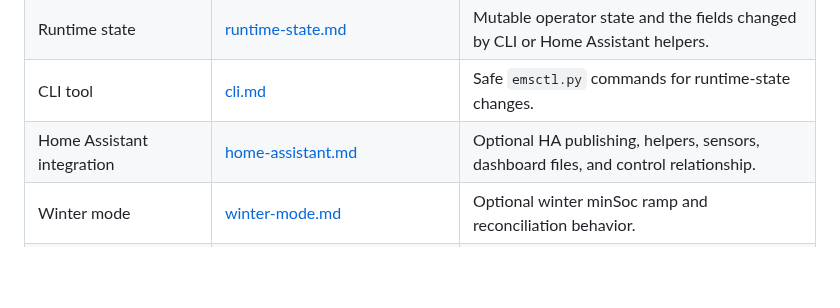
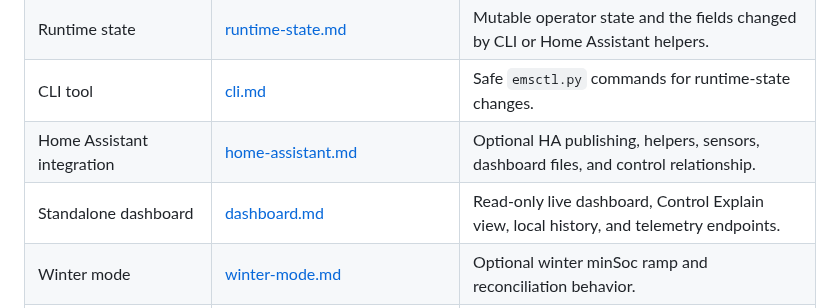
Before and after one commit to basecubedev/ems-solarflow-api-control, a Markdown page: docs/README.md, the part around the change. GitHub-like rendering; blank space fills up the shorter version.

Commit message:
local dashboard control

```diff
--- a/docs/README.md
+++ b/docs/README.md
@@ -14,6 +14,7 @@ Start here:
 | Runtime state | [runtime-state.md](runtime-state.md) | Mutable operator state and the fields changed by CLI or Home Assistant helpers. |
 | CLI tool | [cli.md](cli.md) | Safe `emsctl.py` commands for runtime-state changes. |
 | Home Assistant integration | [home-assistant.md](home-assistant.md) | Optional HA publishing, helpers, sensors, dashboard files, and control relationship. |
+| Standalone dashboard | [dashboard.md](dashboard.md) | Read-only live dashboard, Control Explain view, local history, and telemetry endpoints. |
 | Winter mode | [winter-mode.md](winter-mode.md) | Optional winter minSoc ramp and reconciliation behavior. |
 | Safety model | [safety.md](safety.md) | Hardware-write gates, dry-run behavior, and staged validation. |
 | Troubleshooting | [troubleshooting.md](troubleshooting.md) | Common symptoms, relevant events, and links back to detail pages. |
```
Also changed, not shown: docs/dashboard.md (+7 -0 lines), docs/assets/control-explain-demo.jpg (added), 11 other files.
